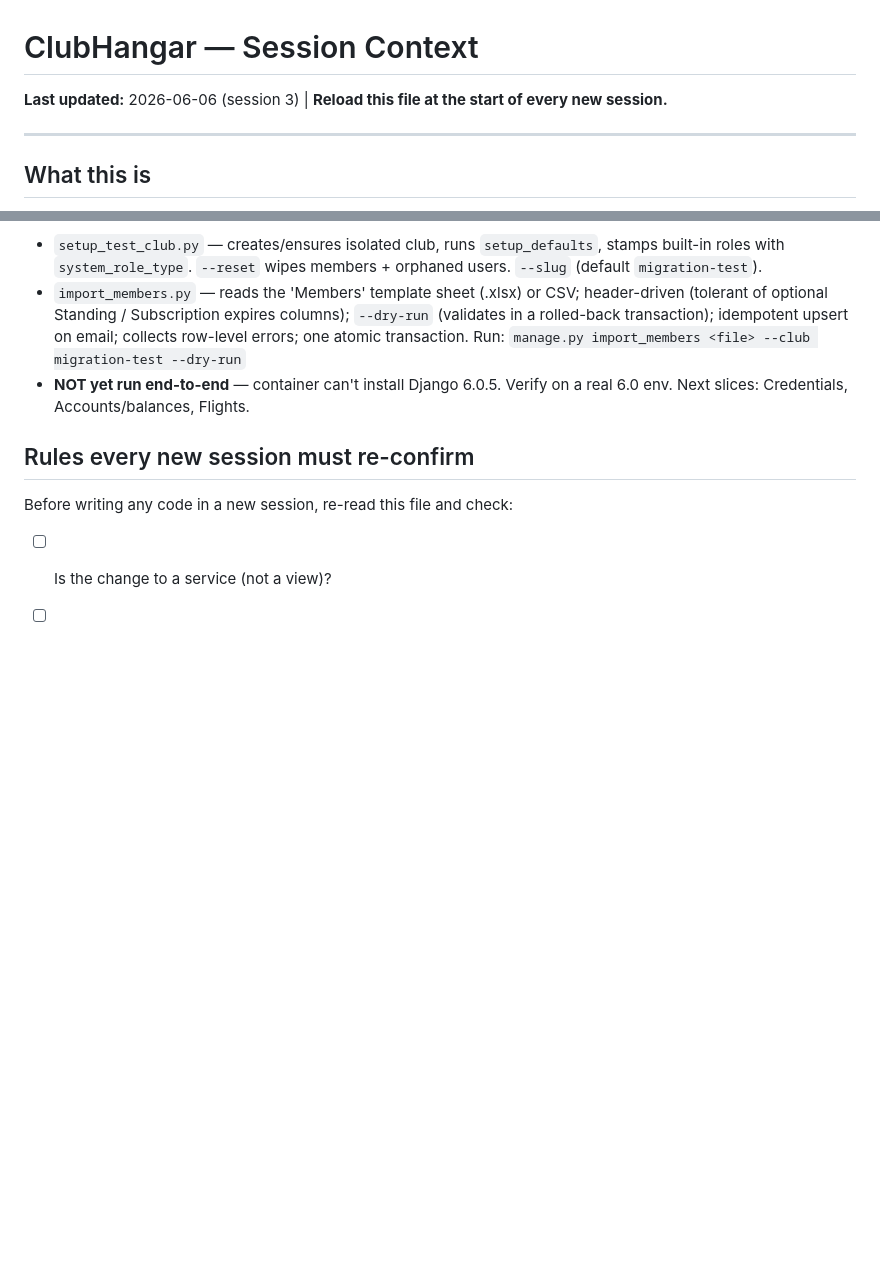
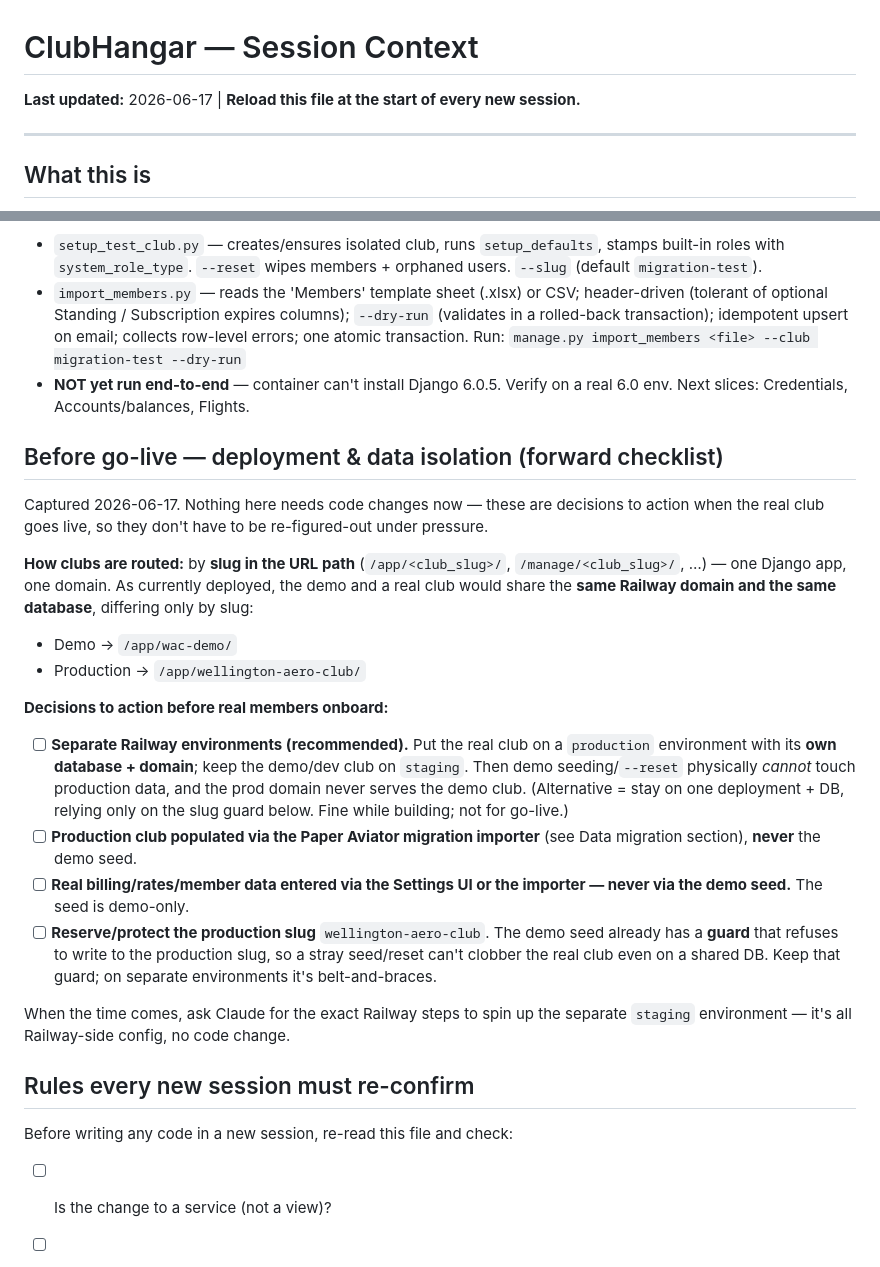
Before and after one commit to domdonald52/ClubHanger, a Markdown page: SESSION_CONTEXT.md, 2 parts joined by grey strips. GitHub-like rendering; blank space fills up the shorter version.

Commit message:
Document before-go-live deployment & data isolation decisions
Capture the forward-looking decisions discussed: clubs are routed by slug
on one domain/DB today; before go-live, isolate production onto its own
Railway environment + database, populate the real club via the migration
importer (not the demo seed), enter real data via Settings, and keep the
production-slug guard on the demo seed.

Co-Authored-By: Claude Opus 4.8 (1M context) <noreply@anthropic.com>
Claude-Session: https://claude.ai/code/session_01L3qeqoWibLGy9rhQCft2oS

```diff
--- a/SESSION_CONTEXT.md
+++ b/SESSION_CONTEXT.md
@@ -1,5 +1,5 @@
 # ClubHangar — Session Context
-**Last updated:** 2026-06-06 (session 3) | **Reload this file at the start of every new session.**
+**Last updated:** 2026-06-17 | **Reload this file at the start of every new session.**
 
 ---
 
@@ -171,6 +171,38 @@ Accounts/balances → Flights → Invoices → Maintenance → Occurrences.
 - **NOT yet run end-to-end** — container can't install Django 6.0.5. Verify on a
   real 6.0 env. Next slices: Credentials, Accounts/balances, Flights.
 
+## Before go-live — deployment & data isolation (forward checklist)
+
+Captured 2026-06-17. Nothing here needs code changes now — these are
+decisions to action when the real club goes live, so they don't have to be
+re-figured-out under pressure.
+
+**How clubs are routed:** by **slug in the URL path** (`/app/<club_slug>/`,
+`/manage/<club_slug>/`, …) — one Django app, one domain. As currently
+deployed, the demo and a real club would share the **same Railway domain
+and the same database**, differing only by slug:
+- Demo → `/app/wac-demo/`
+- Production → `/app/wellington-aero-club/`
+
+**Decisions to action before real members onboard:**
+- [ ] **Separate Railway environments (recommended).** Put the real club on a
+      `production` environment with its **own database + domain**; keep the
+      demo/dev club on `staging`. Then demo seeding/`--reset` physically
+      *cannot* touch production data, and the prod domain never serves the
+      demo club. (Alternative = stay on one deployment + DB, relying only on
+      the slug guard below. Fine while building; not for go-live.)
+- [ ] **Production club populated via the Paper Aviator migration importer**
+      (see Data migration section), **never** the demo seed.
+- [ ] **Real billing/rates/member data entered via the Settings UI or the
+      importer — never via the demo seed.** The seed is demo-only.
+- [ ] **Reserve/protect the production slug** `wellington-aero-club`. The demo
+      seed already has a **guard** that refuses to write to the production
+      slug, so a stray seed/reset can't clobber the real club even on a shared
+      DB. Keep that guard; on separate environments it's belt-and-braces.
+
+When the time comes, ask Claude for the exact Railway steps to spin up the
+separate `staging` environment — it's all Railway-side config, no code change.
+
 ## Rules every new session must re-confirm
 
 Before writing any code in a new session, re-read this file and check:
```
